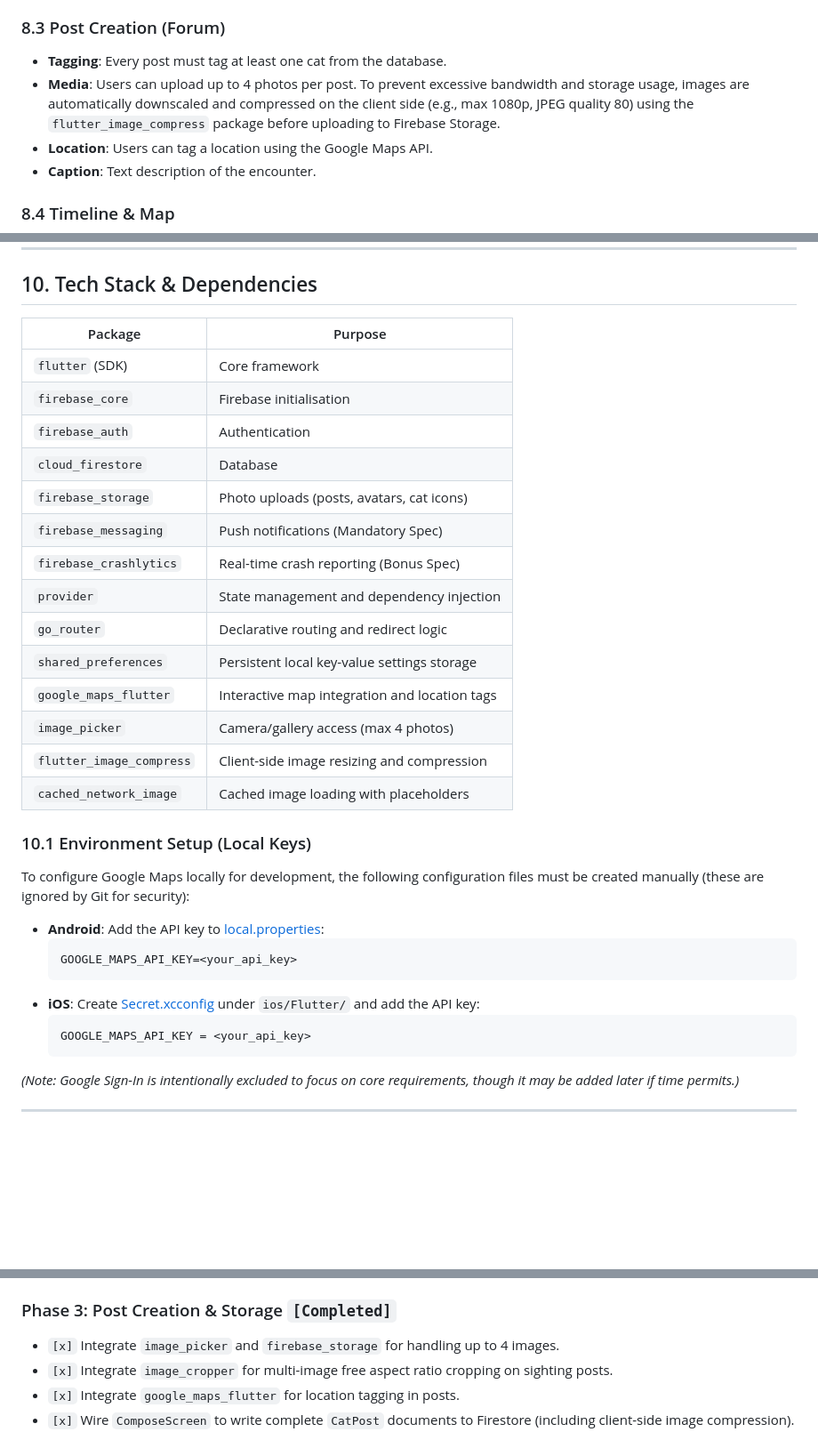
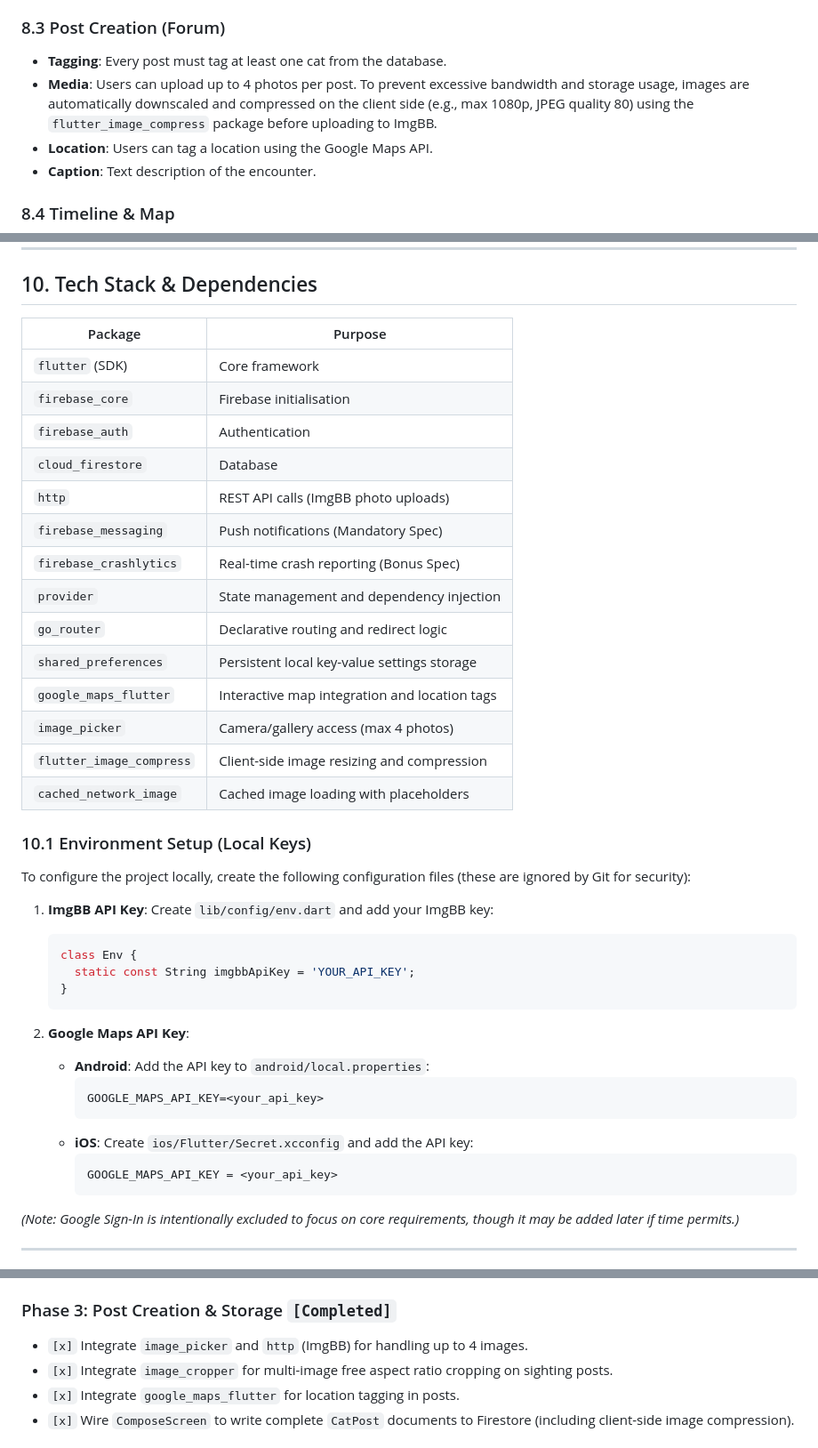
Before and after one commit to Mobilizes/kucits, a Markdown page: README.md, 3 parts joined by grey strips. Shown at 89% size. Rendered like a GitHub page; blank space fills up the shorter version.

````diff
--- a/README.md
+++ b/README.md
@@ -325,7 +310,7 @@ storage-root/
 
 ### 8.3 Post Creation (Forum)
 - **Tagging**: Every post must tag at least one cat from the database.
-- **Media**: Users can upload up to 4 photos per post. To prevent excessive bandwidth and storage usage, images are automatically downscaled and compressed on the client side (e.g., max 1080p, JPEG quality 80) using the `flutter_image_compress` package before uploading to Firebase Storage.
+- **Media**: Users can upload up to 4 photos per post. To prevent excessive bandwidth and storage usage, images are automatically downscaled and compressed on the client side (e.g., max 1080p, JPEG quality 80) using the `flutter_image_compress` package before uploading to ImgBB.
 - **Location**: Users can tag a location using the Google Maps API.
 - **Caption**: Text description of the encounter.
 
@@ -377,35 +362,44 @@ storage-root/
 
 ## 10. Tech Stack & Dependencies
 
-| Package                 | Purpose                                         |
-|-------------------------|-------------------------------------------------|
-| `flutter` (SDK)         | Core framework                                  |
-| `firebase_core`         | Firebase initialisation                         |
-| `firebase_auth`         | Authentication                                  |
-| `cloud_firestore`       | Database                                        |
-| `firebase_storage`      | Photo uploads (posts, avatars, cat icons)       |
-| `firebase_messaging`    | Push notifications (Mandatory Spec)             |
-| `firebase_crashlytics`  | Real-time crash reporting (Bonus Spec)          |
-| `provider`              | State management and dependency injection       |
-| `go_router`             | Declarative routing and redirect logic          |
-| `shared_preferences`    | Persistent local key-value settings storage     |
-| `google_maps_flutter`   | Interactive map integration and location tags   |
-| `image_picker`          | Camera/gallery access (max 4 photos)            |
-| `flutter_image_compress`| Client-side image resizing and compression      |
-| `cached_network_image`  | Cached image loading with placeholders          |
+| Package                  | Purpose                                       |
+| ------------------------ | --------------------------------------------- |
+| `flutter` (SDK)          | Core framework                                |
+| `firebase_core`          | Firebase initialisation                       |
+| `firebase_auth`          | Authentication                                |
+| `cloud_firestore`        | Database                                      |
+| `http`                   | REST API calls (ImgBB photo uploads)          |
+| `firebase_messaging`     | Push notifications (Mandatory Spec)           |
+| `firebase_crashlytics`   | Real-time crash reporting (Bonus Spec)        |
+| `provider`               | State management and dependency injection     |
+| `go_router`              | Declarative routing and redirect logic        |
+| `shared_preferences`     | Persistent local key-value settings storage   |
+| `google_maps_flutter`    | Interactive map integration and location tags |
+| `image_picker`           | Camera/gallery access (max 4 photos)          |
+| `flutter_image_compress` | Client-side image resizing and compression    |
+| `cached_network_image`   | Cached image loading with placeholders        |
 
 ### 10.1 Environment Setup (Local Keys)
 
-To configure Google Maps locally for development, the following configuration files must be created manually (these are ignored by Git for security):
+To configure the project locally, create the following configuration files (these are ignored by Git for security):
 
-- **Android**: Add the API key to [local.properties](file:///d:/Uni/PPB/kucits/android/local.properties):
-  ```properties
-  GOOGLE_MAPS_API_KEY=<your_api_key>
-  ```
-- **iOS**: Create [Secret.xcconfig](file:///d:/Uni/PPB/kucits/ios/Flutter/Secret.xcconfig) under `ios/Flutter/` and add the API key:
-  ```config
-  GOOGLE_MAPS_API_KEY = <your_api_key>
-  ```
+1. **ImgBB API Key**:
+   Create `lib/config/env.dart` and add your ImgBB key:
+   ```dart
+   class Env {
+     static const String imgbbApiKey = 'YOUR_API_KEY';
+   }
+   ```
+
+2. **Google Maps API Key**:
+   - **Android**: Add the API key to `android/local.properties`:
+     ```properties
+     GOOGLE_MAPS_API_KEY=<your_api_key>
+     ```
+   - **iOS**: Create `ios/Flutter/Secret.xcconfig` and add the API key:
+     ```config
+     GOOGLE_MAPS_API_KEY = <your_api_key>
+     ```
 
 *(Note: Google Sign-In is intentionally excluded to focus on core requirements, though it may be added later if time permits.)*
 
@@ -426,7 +420,7 @@ To configure Google Maps locally for development, the following configuration fi
 - `[x]` Integrate `image_cropper` for 1:1 square cropping on cat profile photos.
 
 ### Phase 3: Post Creation & Storage `[Completed]`
-- `[x]` Integrate `image_picker` and `firebase_storage` for handling up to 4 images.
+- `[x]` Integrate `image_picker` and `http` (ImgBB) for handling up to 4 images.
 - `[x]` Integrate `image_cropper` for multi-image free aspect ratio cropping on sighting posts.
 - `[x]` Integrate `google_maps_flutter` for location tagging in posts.
 - `[x]` Wire `ComposeScreen` to write complete `CatPost` documents to Firestore (including client-side image compression).
````
Also changed, not shown: other parts of README.md (+63 -78 lines).
